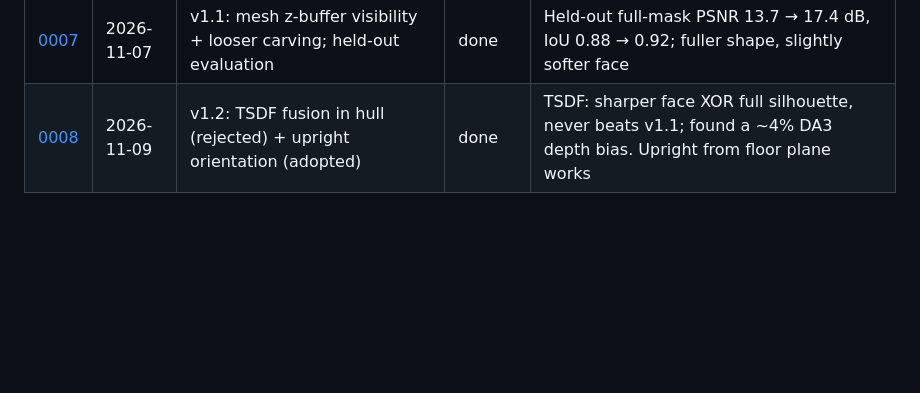
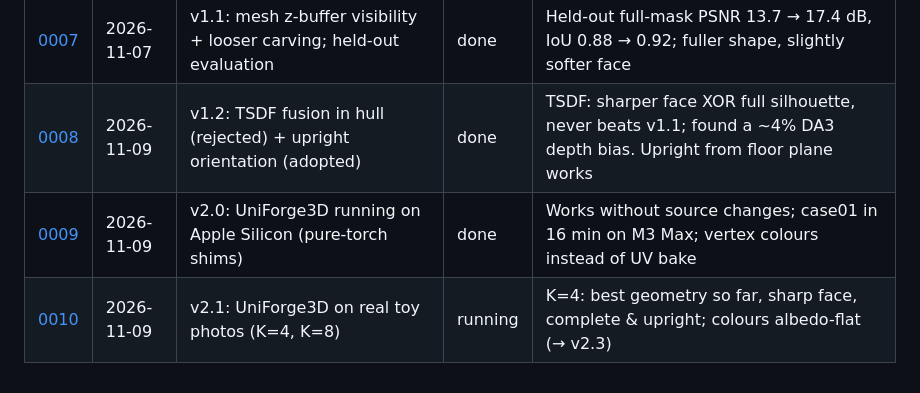
Before and after one commit to ishugaepov/ysda_3d_reconstruction, a Markdown page: journal/README.md, the part around the change. Drawn GitHub-style; blank space fills up the shorter version.

Commit message:
v2.1: UniForge3D on real toy photos (K=4), RGBA input adapter; journals 0009-0010

```diff
--- a/journal/README.md
+++ b/journal/README.md
@@ -24,3 +24,5 @@ Every iteration or experiment gets an entry, **including failures and dead ends*
 | [0006](0006_study-uniforge3d.md) | 2026-11-07 | Study: UniForge3D + Mac feasibility; plan v2 | done | New main direction; port needed (CUDA deps), DINOv3 gated; Track B = native TRELLIS.2 + our structure |
 | [0007](0007_v1-1-mesh-visibility.md) | 2026-11-07 | v1.1: mesh z-buffer visibility + looser carving; held-out evaluation | done | Held-out full-mask PSNR 13.7 → 17.4 dB, IoU 0.88 → 0.92; fuller shape, slightly softer face |
 | [0008](0008_v1-2-tsdf-upright.md) | 2026-11-09 | v1.2: TSDF fusion in hull (rejected) + upright orientation (adopted) | done | TSDF: sharper face XOR full silhouette, never beats v1.1; found a ~4% DA3 depth bias. Upright from floor plane works |
+| [0009](0009_v2-0-uniforge3d-on-mac.md) | 2026-11-09 | v2.0: UniForge3D running on Apple Silicon (pure-torch shims) | done | Works without source changes; case01 in 16 min on M3 Max; vertex colours instead of UV bake |
+| [0010](0010_v2-1-uniforge3d-toy.md) | 2026-11-09 | v2.1: UniForge3D on real toy photos (K=4, K=8) | running | K=4: best geometry so far, sharp face, complete & upright; colours albedo-flat (→ v2.3) |
```
Also changed, not shown: journal/0009_v2-0-uniforge3d-on-mac.md (added, +67 -0 lines), journal/0010_v2-1-uniforge3d-toy.md (added, +53 -0 lines), models/README.md (+1 -0 lines), journal/assets/0010_v12_vs_uniforge3d_k4_vs_polycam.jpg (added), 2 other files.
